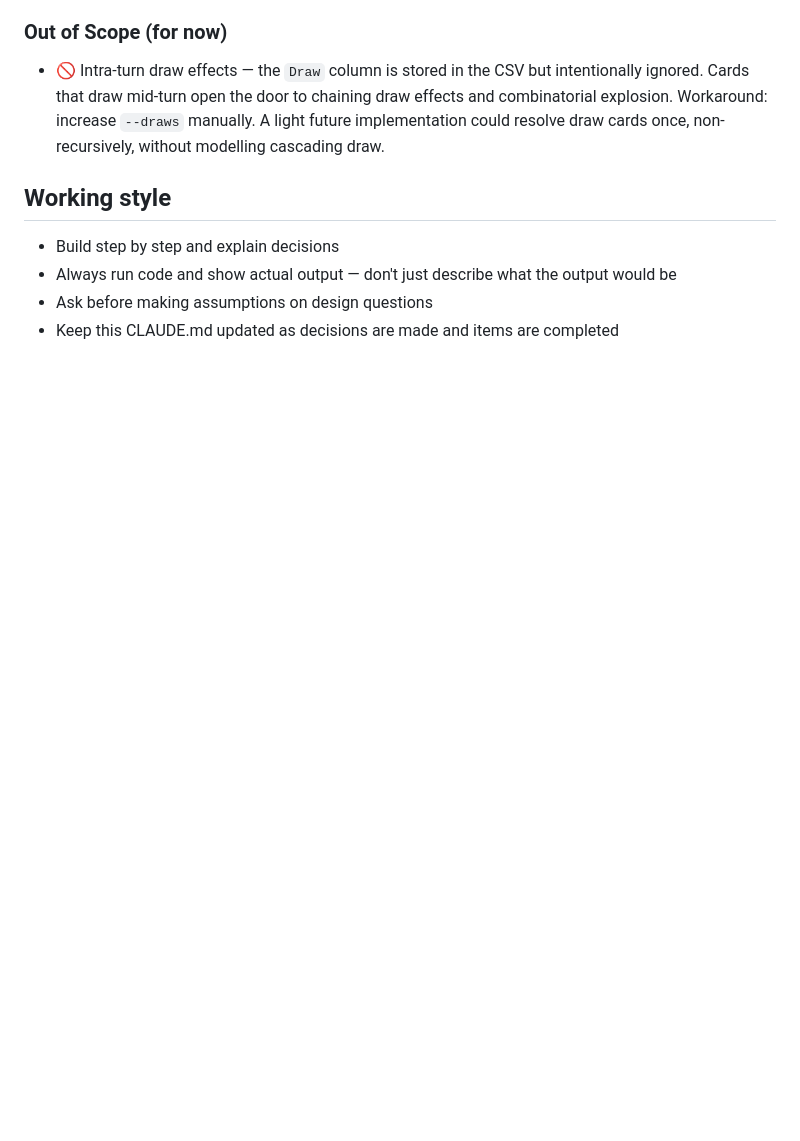
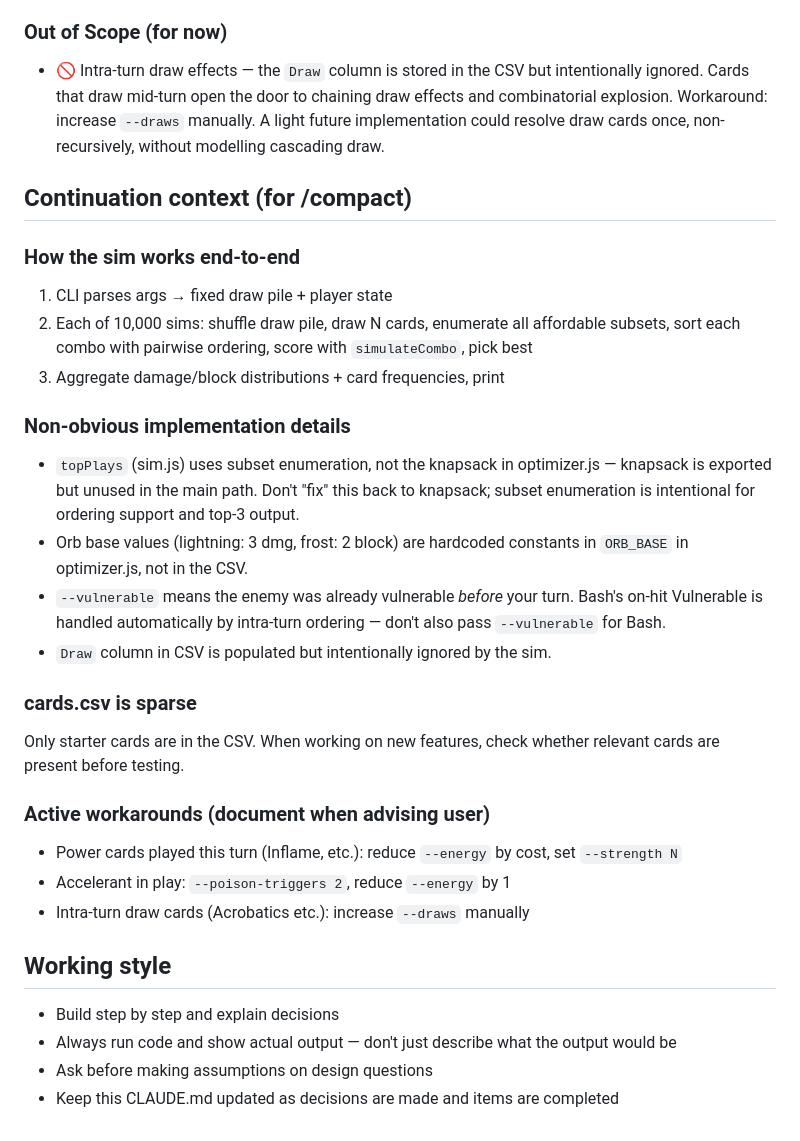
Before and after one commit to drasmusson/sts2-sim, a Markdown page: CLAUDE.md, the part around the change. Rendered like a GitHub page; blank space fills up the shorter version.

Commit message:
Add continuation context section to CLAUDE.md
Captures non-obvious implementation decisions, the sim's end-to-end flow,
sparse CSV state, and active workarounds for future sessions and /compact.

Co-Authored-By: Claude Sonnet 4.6 <noreply@anthropic.com>

```diff
--- a/CLAUDE.md
+++ b/CLAUDE.md
@@ -86,6 +86,27 @@ Currently the sim uses type-based card lookup (one row in CSV = one card type).
 ### Out of Scope (for now)
 - 🚫 Intra-turn draw effects — the `Draw` column is stored in the CSV but intentionally ignored. Cards that draw mid-turn open the door to chaining draw effects and combinatorial explosion. Workaround: increase `--draws` manually. A light future implementation could resolve draw cards once, non-recursively, without modelling cascading draw.
 
+## Continuation context (for /compact)
+
+### How the sim works end-to-end
+1. CLI parses args → fixed draw pile + player state
+2. Each of 10,000 sims: shuffle draw pile, draw N cards, enumerate all affordable subsets, sort each combo with pairwise ordering, score with `simulateCombo`, pick best
+3. Aggregate damage/block distributions + card frequencies, print
+
+### Non-obvious implementation details
+- `topPlays` (sim.js) uses subset enumeration, not the knapsack in optimizer.js — knapsack is exported but unused in the main path. Don't "fix" this back to knapsack; subset enumeration is intentional for ordering support and top-3 output.
+- Orb base values (lightning: 3 dmg, frost: 2 block) are hardcoded constants in `ORB_BASE` in optimizer.js, not in the CSV.
+- `--vulnerable` means the enemy was already vulnerable *before* your turn. Bash's on-hit Vulnerable is handled automatically by intra-turn ordering — don't also pass `--vulnerable` for Bash.
+- `Draw` column in CSV is populated but intentionally ignored by the sim.
+
+### cards.csv is sparse
+Only starter cards are in the CSV. When working on new features, check whether relevant cards are present before testing.
+
+### Active workarounds (document when advising user)
+- Power cards played this turn (Inflame, etc.): reduce `--energy` by cost, set `--strength N`
+- Accelerant in play: `--poison-triggers 2`, reduce `--energy` by 1
+- Intra-turn draw cards (Acrobatics etc.): increase `--draws` manually
+
 ## Working style
 - Build step by step and explain decisions
 - Always run code and show actual output — don't just describe what the output would be
```
